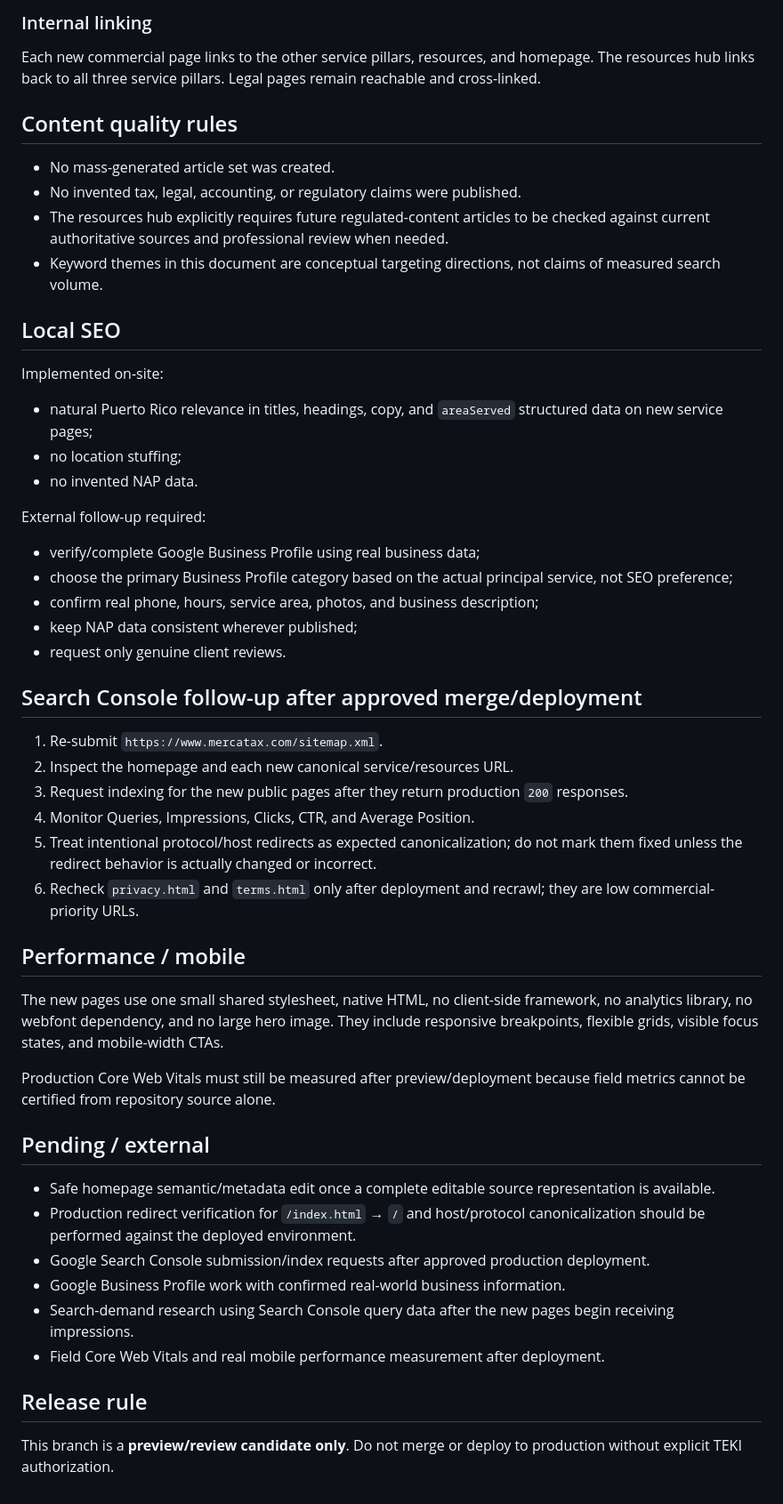
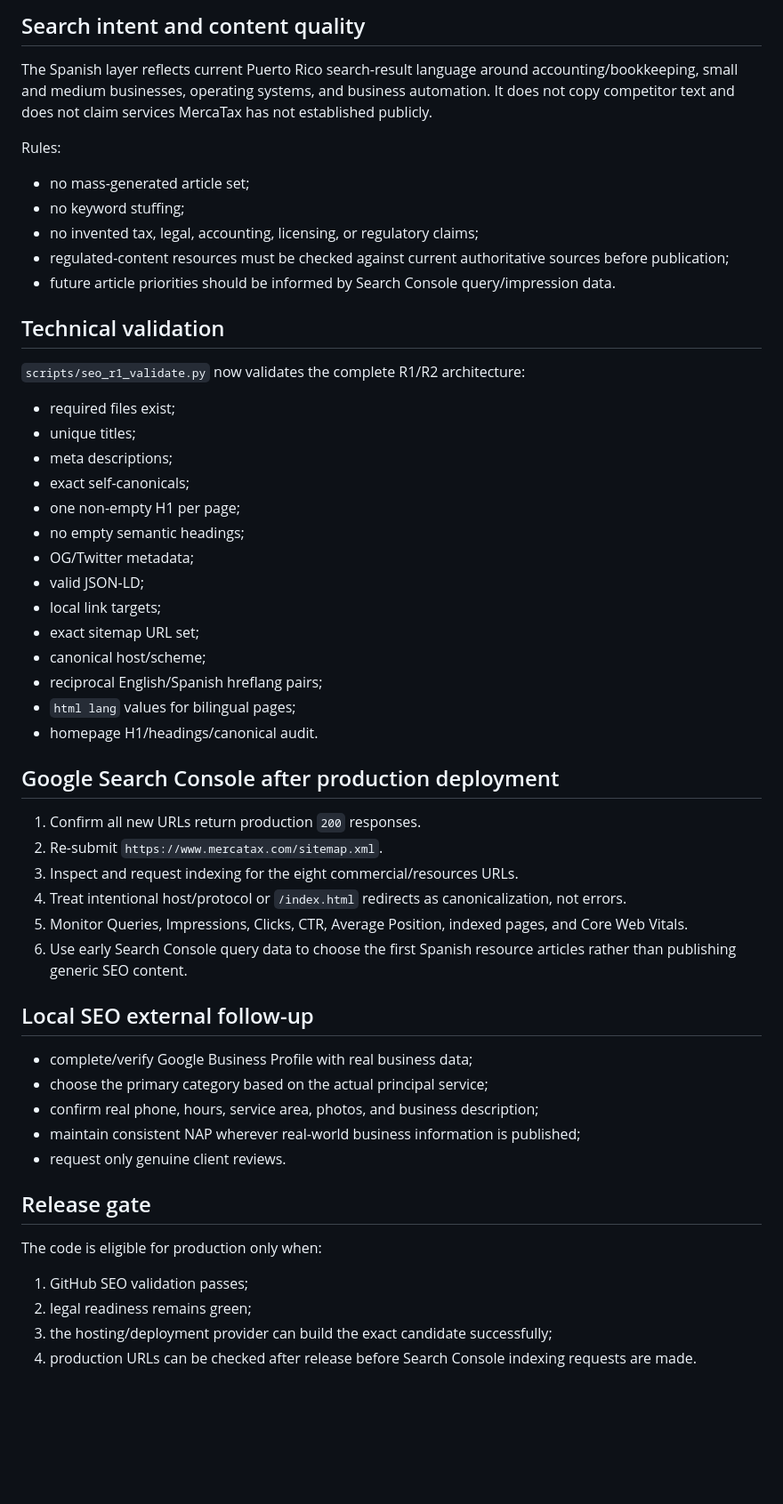
Before and after one commit to mercataxpr-cyber/MercaTax-Web, a Markdown page: SEO_GROWTH_R1.md, the part around one of its changes. Shown at 89% size. Rendered like a GitHub page; blank space fills up the shorter version.

Commit message:
docs(seo): document Spanish Puerto Rico growth layer

```diff
--- a/SEO_GROWTH_R1.md
+++ b/SEO_GROWTH_R1.md
@@ -100,55 +80,57 @@ No `/index.html` duplicate is listed.
 
-### Internal linking
+## Search intent and content quality
 
-Each new commercial page links to the other service pillars, resources, and homepage. The resources hub links back to all three service pillars. Legal pages remain reachable and cross-linked.
+The Spanish layer reflects current Puerto Rico search-result language around accounting/bookkeeping, small and medium businesses, operating systems, and business automation. It does not copy competitor text and does not claim services MercaTax has not established publicly.
 
-## Content quality rules
+Rules:
 
-- No mass-generated article set was created.
-- No invented tax, legal, accounting, or regulatory claims were published.
-- The resources hub explicitly requires future regulated-content articles to be checked against current authoritative sources and professional review when needed.
-- Keyword themes in this document are conceptual targeting directions, not claims of measured search volume.
+- no mass-generated article set;
+- no keyword stuffing;
+- no invented tax, legal, accounting, licensing, or regulatory claims;
+- regulated-content resources must be checked against current authoritative sources before publication;
+- future article priorities should be informed by Search Console query/impression data.
 
-## Local SEO
+## Technical validation
 
-Implemented on-site:
+`scripts/seo_r1_validate.py` now validates the complete R1/R2 architecture:
 
-- natural Puerto Rico relevance in titles, headings, copy, and `areaServed` structured data on new service pages;
-- no location stuffing;
-- no invented NAP data.
+- required files exist;
+- unique titles;
+- meta descriptions;
+- exact self-canonicals;
+- one non-empty H1 per page;
+- no empty semantic headings;
+- OG/Twitter metadata;
+- valid JSON-LD;
+- local link targets;
+- exact sitemap URL set;
+- canonical host/scheme;
+- reciprocal English/Spanish hreflang pairs;
+- `html lang` values for bilingual pages;
+- homepage H1/headings/canonical audit.
 
-External follow-up required:
+## Google Search Console after production deployment
 
-- verify/complete Google Business Profile using real business data;
-- choose the primary Business Profile category based on the actual principal service, not SEO preference;
+1. Confirm all new URLs return production `200` responses.
+2. Re-submit `https://www.mercatax.com/sitemap.xml`.
+3. Inspect and request indexing for the eight commercial/resources URLs.
+4. Treat intentional host/protocol or `/index.html` redirects as canonicalization, not errors.
+5. Monitor Queries, Impressions, Clicks, CTR, Average Position, indexed pages, and Core Web Vitals.
+6. Use early Search Console query data to choose the first Spanish resource articles rather than publishing generic SEO content.
+
+## Local SEO external follow-up
+
+- complete/verify Google Business Profile with real business data;
+- choose the primary category based on the actual principal service;
 - confirm real phone, hours, service area, photos, and business description;
-- keep NAP data consistent wherever published;
+- maintain consistent NAP wherever real-world business information is published;
 - request only genuine client reviews.
 
-## Search Console follow-up after approved merge/deployment
+## Release gate
 
-1. Re-submit `https://www.mercatax.com/sitemap.xml`.
-2. Inspect the homepage and each new canonical service/resources URL.
-3. Request indexing for the new public pages after they return production `200` responses.
-4. Monitor Queries, Impressions, Clicks, CTR, and Average Position.
-5. Treat intentional protocol/host redirects as expected canonicalization; do not mark them fixed unless the redirect behavior is actually changed or incorrect.
-6. Recheck `privacy.html` and `terms.html` only after deployment and recrawl; they are low commercial-priority URLs.
+The code is eligible for production only when:
 
-## Performance / mobile
-
-The new pages use one small shared stylesheet, native HTML, no client-side framework, no analytics library, no webfont dependency, and no large hero image. They include responsive breakpoints, flexible grids, visible focus states, and mobile-width CTAs.
-
-Production Core Web Vitals must still be measured after preview/deployment because field metrics cannot be certified from repository source alone.
-
-## Pending / external
-
-- Safe homepage semantic/metadata edit once a complete editable source representation is available.
-- Production redirect verification for `/index.html` → `/` and host/protocol canonicalization should be performed against the deployed environment.
-- Google Search Console submission/index requests after approved production deployment.
-- Google Business Profile work with confirmed real-world business information.
-- Search-demand research using Search Console query data after the new pages begin receiving impressions.
-- Field Core Web Vitals and real mobile performance measurement after deployment.
-
-## Release rule
-
-This branch is a **preview/review candidate only**. Do not merge or deploy to production without explicit TEKI authorization.
+1. GitHub SEO validation passes;
+2. legal readiness remains green;
+3. the hosting/deployment provider can build the exact candidate successfully;
+4. production URLs can be checked after release before Search Console indexing requests are made.
```
Also changed, not shown: other parts of SEO_GROWTH_R1.md (+62 -82 lines).
